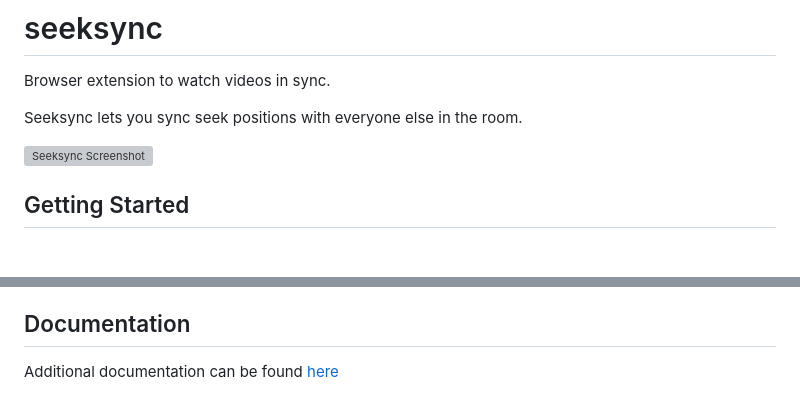
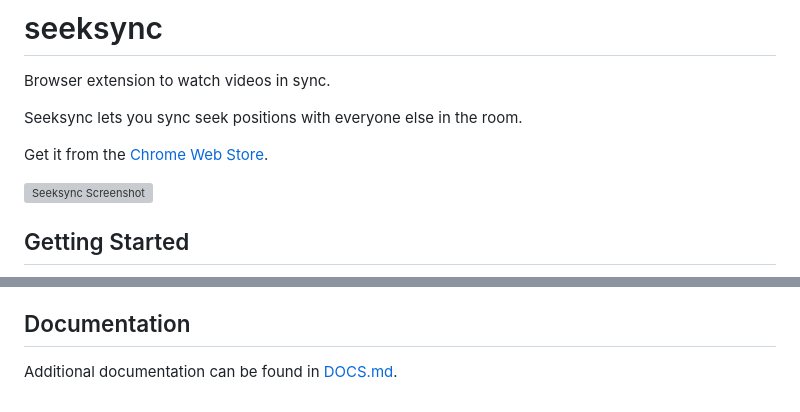
Before and after one commit to nikhilweee/seeksync, a Markdown page: README.md, 2 parts joined by grey strips. Rendered like a GitHub page; blank space fills up the shorter version; grey boxes are pictures that could not be loaded.

Commit message:
Add CWS link

```diff
--- a/README.md
+++ b/README.md
@@ -3,6 +3,9 @@
 Browser extension to watch videos in sync.
 
 Seeksync lets you sync seek positions with everyone else in the room.
+
+Get it from the
+[Chrome Web Store](https://chromewebstore.google.com/detail/seeksync/jlofdbpgmgeokldbfhlcihikebgmpnoa?hl=en).
 
 ![Seeksync Screenshot](https://i.imgur.com/PeMSkZK.jpg)
 
@@ -79,4 +82,4 @@ public IP of `11.22.33.44`. A working installation of Python is required.
 
 ## Documentation
 
-Additional documentation can be found [here](DOCS.md)
+Additional documentation can be found in [DOCS.md](DOCS.md).
```
